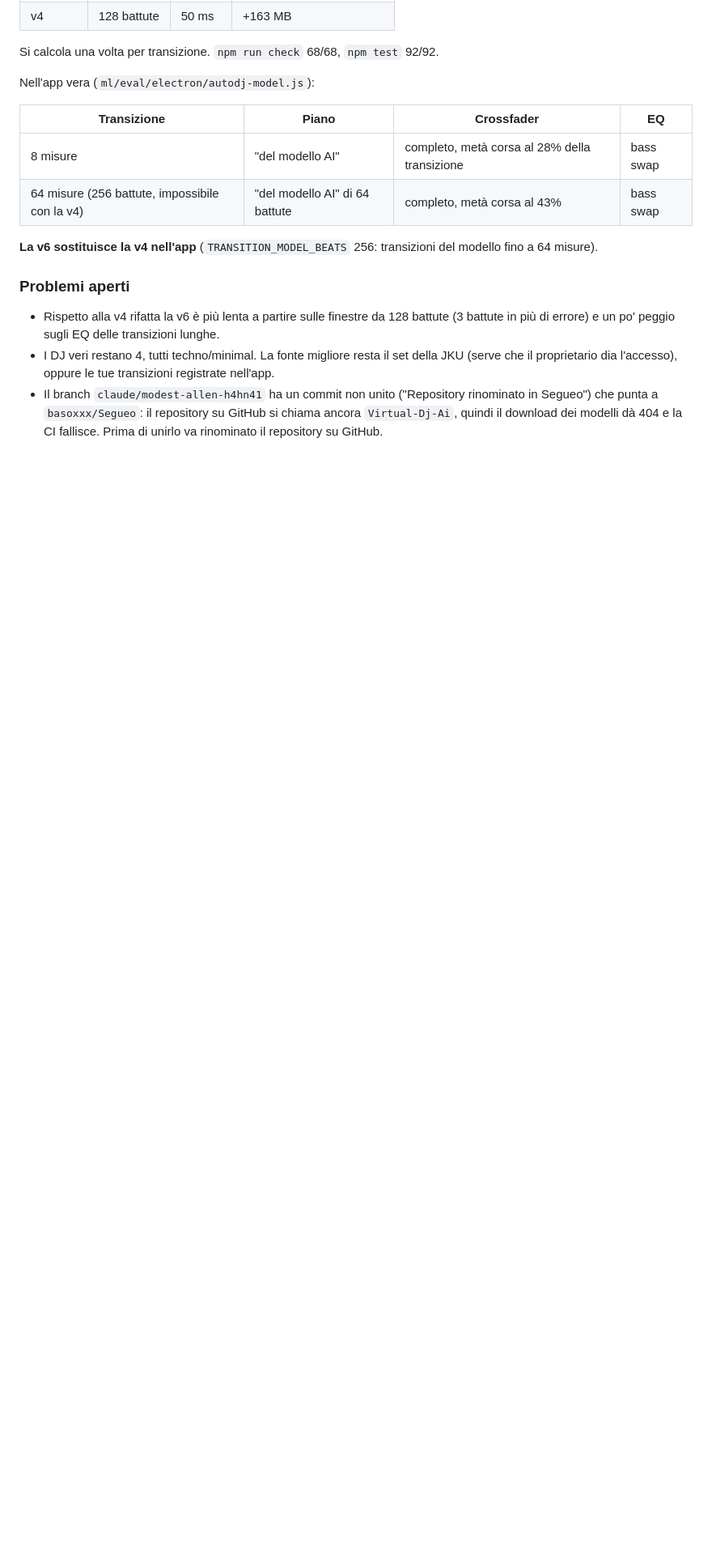
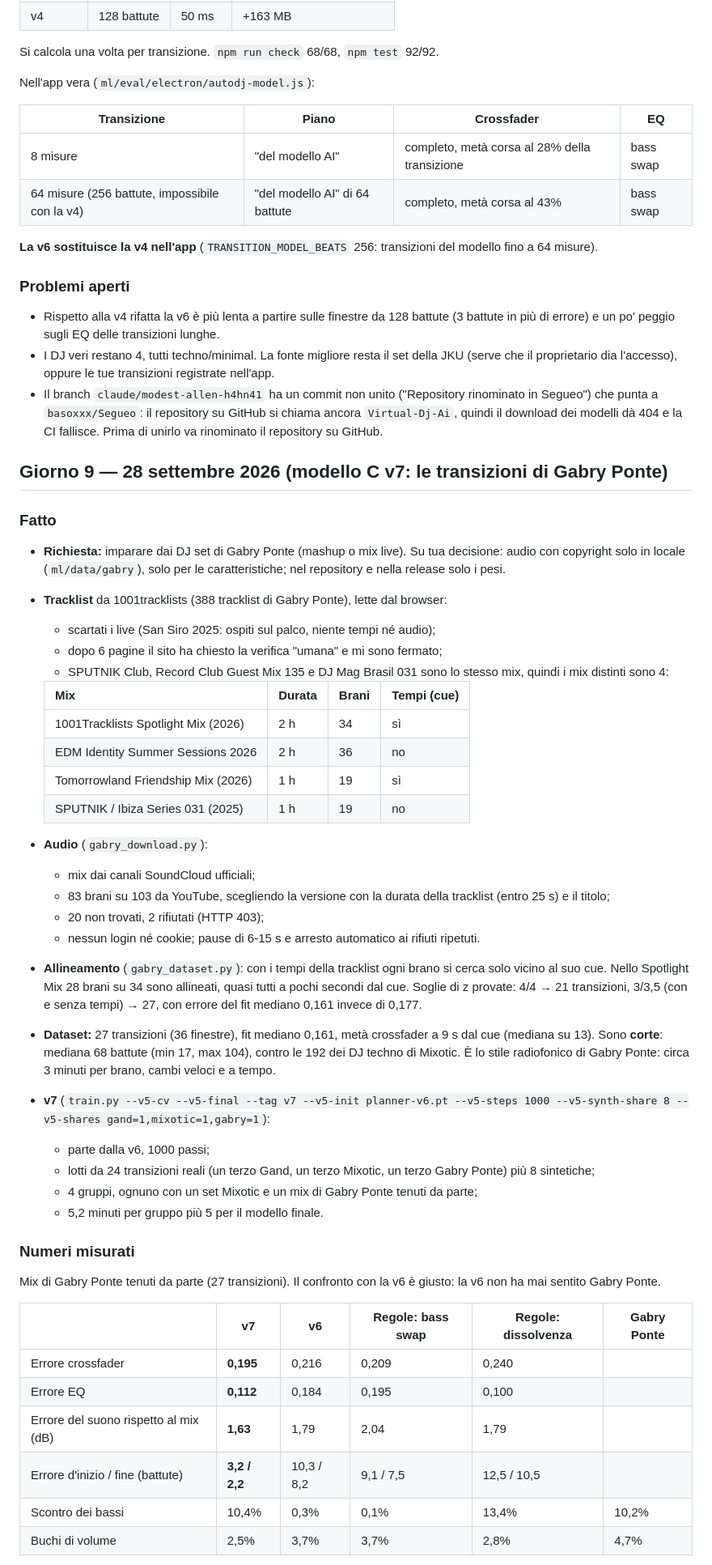
Before and after one commit to basoxxx/Virtual-Dj-Ai, a Markdown page: ml/REPORT.md, the part around one of its changes. Shown at 81% size. Drawn GitHub-style; blank space fills up the shorter version.

Commit message:
ml: REPORT del giorno 9 (transizioni di Gabry Ponte, v7, nuovi nomi dei modelli)
Claude-Session: https://claude.ai/code/session_01F9ckecvmnrBBRLUF2bzhPc

```diff
--- a/ml/REPORT.md
+++ b/ml/REPORT.md
@@ -829,3 +829,54 @@ Nell'app vera (`ml/eval/electron/autodj-model.js`):
 - Il branch `claude/modest-allen-h4hn41` ha un commit non unito ("Repository rinominato in Segueo") che punta a
   `basoxxx/Segueo`: il repository su GitHub si chiama ancora `Virtual-Dj-Ai`, quindi il download dei modelli dà 404 e
   la CI fallisce. Prima di unirlo va rinominato il repository su GitHub.
+
+## Giorno 9 — 28 settembre 2026 (modello C v7: le transizioni di Gabry Ponte)
+
+### Fatto
+
+- **Richiesta:** imparare dai DJ set di Gabry Ponte (mashup o mix live). Su tua decisione: audio con copyright solo in
+  locale (`ml/data/gabry`), solo per le caratteristiche; nel repository e nella release solo i pesi.
+- **Tracklist** da 1001tracklists (388 tracklist di Gabry Ponte), lette dal browser:
+  - scartati i live (San Siro 2025: ospiti sul palco, niente tempi né audio);
+  - dopo 6 pagine il sito ha chiesto la verifica "umana" e mi sono fermato;
+  - SPUTNIK Club, Record Club Guest Mix 135 e DJ Mag Brasil 031 sono lo stesso mix, quindi i mix distinti sono 4:
+
+  | Mix | Durata | Brani | Tempi (cue) |
+  |---|---|---|---|
+  | 1001Tracklists Spotlight Mix (2026) | 2 h | 34 | sì |
+  | EDM Identity Summer Sessions 2026 | 2 h | 36 | no |
+  | Tomorrowland Friendship Mix (2026) | 1 h | 19 | sì |
+  | SPUTNIK / Ibiza Series 031 (2025) | 1 h | 19 | no |
+
+- **Audio** (`gabry_download.py`):
+  - mix dai canali SoundCloud ufficiali;
+  - 83 brani su 103 da YouTube, scegliendo la versione con la durata della tracklist (entro 25 s) e il titolo;
+  - 20 non trovati, 2 rifiutati (HTTP 403);
+  - nessun login né cookie; pause di 6-15 s e arresto automatico ai rifiuti ripetuti.
+- **Allineamento** (`gabry_dataset.py`): con i tempi della tracklist ogni brano si cerca solo vicino al suo cue.
+  Nello Spotlight Mix 28 brani su 34 sono allineati, quasi tutti a pochi secondi dal cue. Soglie di z provate:
+  4/4 → 21 transizioni, 3/3,5 (con e senza tempi) → 27, con errore del fit mediano 0,161 invece di 0,177.
+- **Dataset:** 27 transizioni (36 finestre), fit mediano 0,161, metà crossfader a 9 s dal cue (mediana su 13).
+  Sono **corte**: mediana 68 battute (min 17, max 104), contro le 192 dei DJ techno di Mixotic. È lo stile
+  radiofonico di Gabry Ponte: circa 3 minuti per brano, cambi veloci e a tempo.
+- **v7** (`train.py --v5-cv --v5-final --tag v7 --v5-init planner-v6.pt --v5-steps 1000 --v5-synth-share 8
+  --v5-shares gand=1,mixotic=1,gabry=1`):
+  - parte dalla v6, 1000 passi;
+  - lotti da 24 transizioni reali (un terzo Gand, un terzo Mixotic, un terzo Gabry Ponte) più 8 sintetiche;
+  - 4 gruppi, ognuno con un set Mixotic e un mix di Gabry Ponte tenuti da parte;
+  - 5,2 minuti per gruppo più 5 per il modello finale.
+
+### Numeri misurati
+
+Mix di Gabry Ponte tenuti da parte (27 transizioni). Il confronto con la v6 è giusto: la v6 non ha mai sentito Gabry
+Ponte.
+
+| | **v7** | v6 | Regole: bass swap | Regole: dissolvenza | Gabry Ponte |
+|---|---|---|---|---|---|
+| Errore crossfader | **0,195** | 0,216 | 0,209 | 0,240 | |
+| Errore EQ | **0,112** | 0,184 | 0,195 | 0,100 | |
+| Errore del suono rispetto al mix (dB) | **1,63** | 1,79 | 2,04 | 1,79 | |
+| Errore d'inizio / fine (battute) | **3,2 / 2,2** | 10,3 / 8,2 | 9,1 / 7,5 | 12,5 / 10,5 | |
+| Scontro dei bassi | 10,4% | 0,3% | 0,1% | 13,4% | 10,2% |
+| Buchi di volume | 2,5% | 3,7% | 3,7% | 2,8% | 4,7% |
+
```
Also changed, not shown: other parts of ml/REPORT.md (+54 -0 lines).
